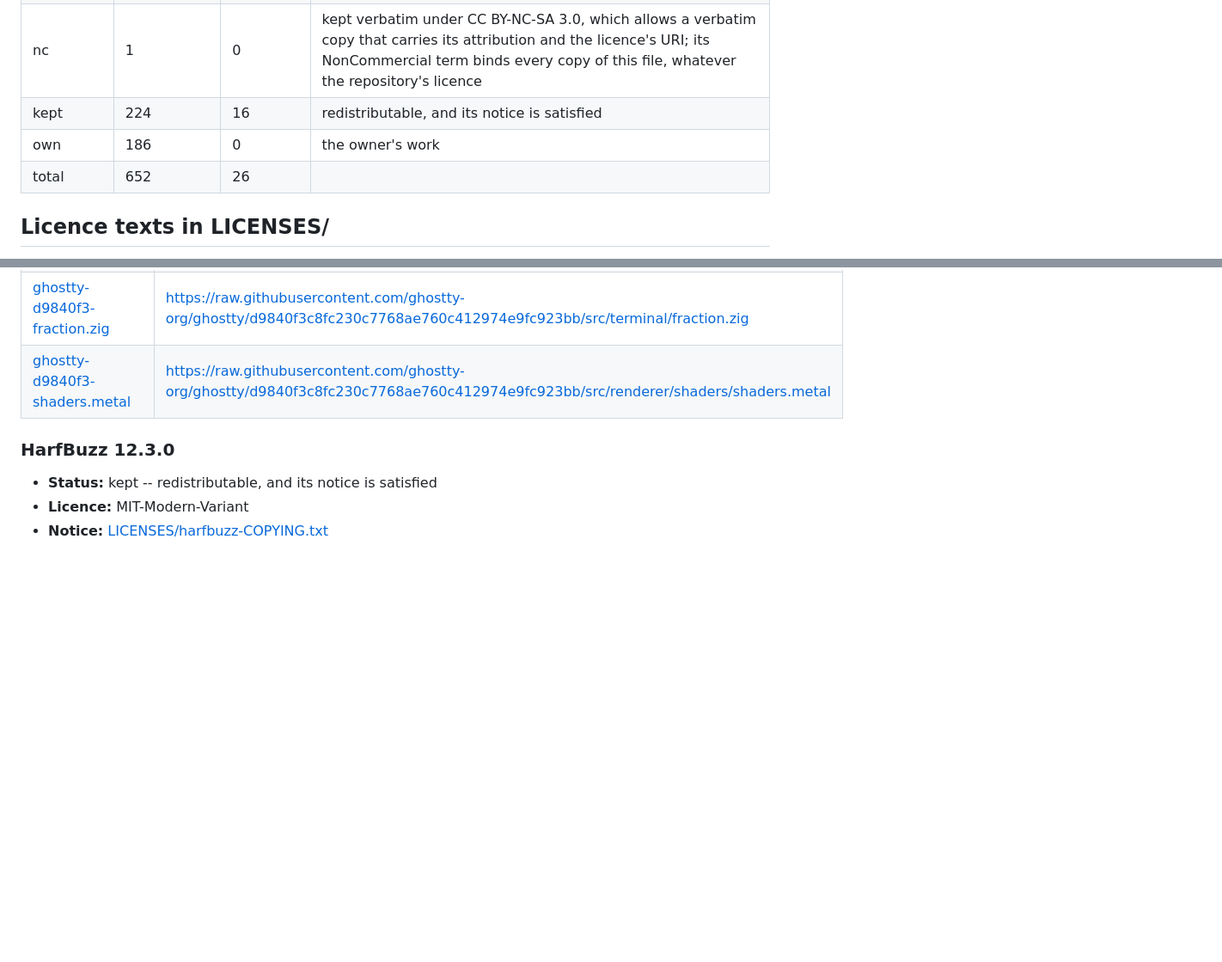
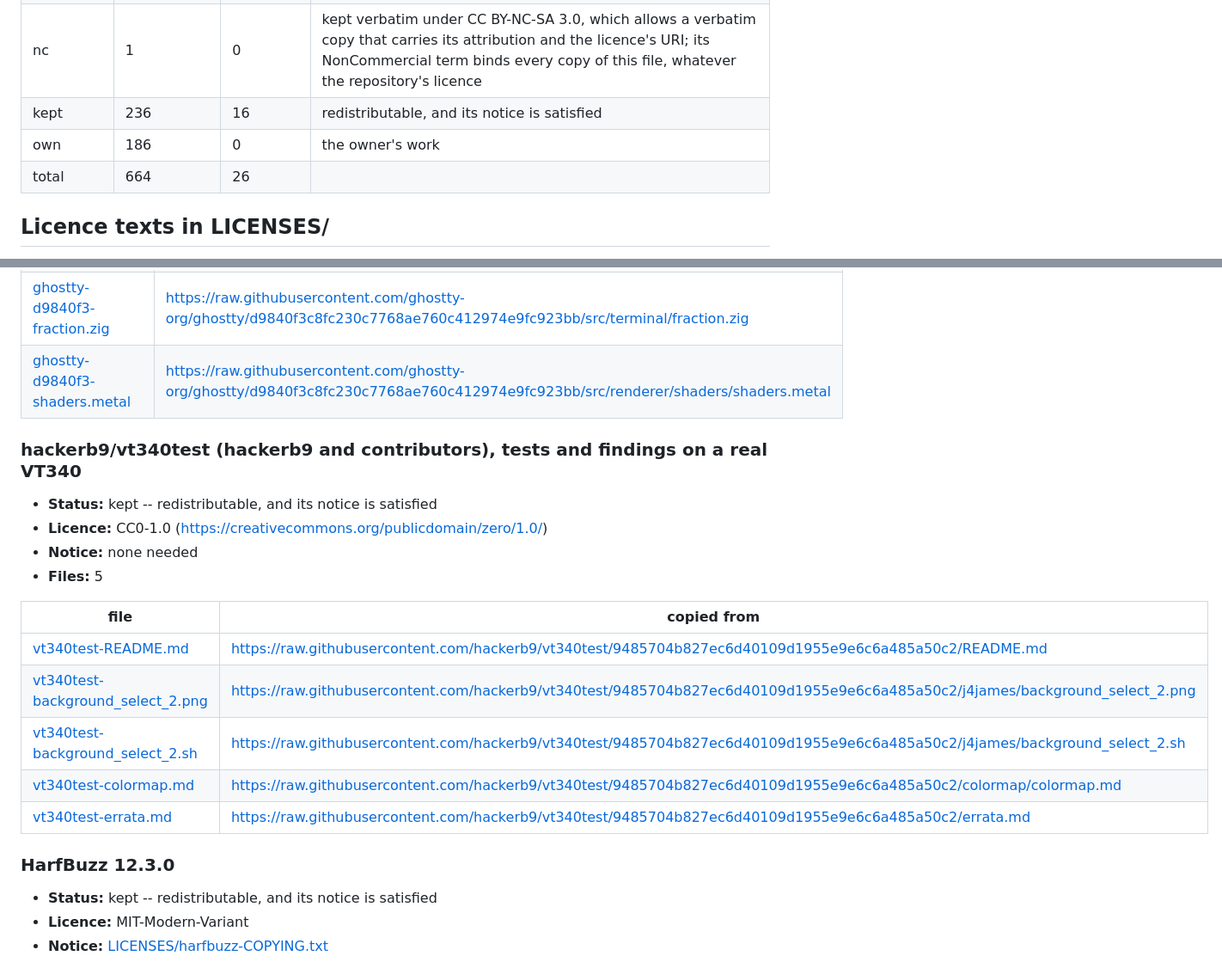
Before and after one commit to baud-terminal/baud, a Markdown page: THIRD_PARTY.md, 2 parts joined by grey strips. Shown at 86% size. GitHub-like rendering; blank space fills up the shorter version.

```diff
--- a/THIRD_PARTY.md
+++ b/THIRD_PARTY.md
@@ -23,9 +23,9 @@ and decides nothing.
 | open | 0 | 8 | an open question, recorded where the file is; the owner's call |
 | copyleft | 25 | 0 | redistributable with its licence text, which is in LICENSES/; keeping it or making it `external` is the owner's call |
 | nc | 1 | 0 | kept verbatim under CC BY-NC-SA 3.0, which allows a verbatim copy that carries its attribution and the licence's URI; its NonCommercial term binds every copy of this file, whatever the repository's licence |
-| kept | 224 | 16 | redistributable, and its notice is satisfied |
+| kept | 236 | 16 | redistributable, and its notice is satisfied |
 | own | 186 | 0 | the owner's work |
-| total | 652 | 26 | |
+| total | 664 | 26 | |
 
 ## Licence texts in LICENSES/
 
@@ -971,6 +972,21 @@ notice is, and the URL each file was copied from.
 | [ghostty-d9840f3-fraction.zig](docs/research/sources/ghostty-d9840f3-fraction.zig) | https://raw.githubusercontent.com/ghostty-org/ghostty/d9840f3c8fc230c7768ae760c412974e9fc923bb/src/terminal/fraction.zig |
 | [ghostty-d9840f3-shaders.metal](docs/research/sources/ghostty-d9840f3-shaders.metal) | https://raw.githubusercontent.com/ghostty-org/ghostty/d9840f3c8fc230c7768ae760c412974e9fc923bb/src/renderer/shaders/shaders.metal |
 
+### hackerb9/vt340test (hackerb9 and contributors), tests and findings on a real VT340
+
+- **Status:** kept -- redistributable, and its notice is satisfied
+- **Licence:** CC0-1.0 (https://creativecommons.org/publicdomain/zero/1.0/)
+- **Notice:** none needed
+- **Files:** 5
+
+| file | copied from |
+|---|---|
+| [vt340test-README.md](docs/research/sources/vt340test-README.md) | https://raw.githubusercontent.com/hackerb9/vt340test/9485704b827ec6d40109d1955e9e6c6a485a50c2/README.md |
+| [vt340test-background_select_2.png](docs/research/sources/vt340test-background_select_2.png) | https://raw.githubusercontent.com/hackerb9/vt340test/9485704b827ec6d40109d1955e9e6c6a485a50c2/j4james/background_select_2.png |
+| [vt340test-background_select_2.sh](docs/research/sources/vt340test-background_select_2.sh) | https://raw.githubusercontent.com/hackerb9/vt340test/9485704b827ec6d40109d1955e9e6c6a485a50c2/j4james/background_select_2.sh |
+| [vt340test-colormap.md](docs/research/sources/vt340test-colormap.md) | https://raw.githubusercontent.com/hackerb9/vt340test/9485704b827ec6d40109d1955e9e6c6a485a50c2/colormap/colormap.md |
+| [vt340test-errata.md](docs/research/sources/vt340test-errata.md) | https://raw.githubusercontent.com/hackerb9/vt340test/9485704b827ec6d40109d1955e9e6c6a485a50c2/errata.md |
+
 ### HarfBuzz 12.3.0
 
 - **Status:** kept -- redistributable, and its notice is satisfied
```
Also changed, not shown: other parts of THIRD_PARTY.md (+29 -1 lines), docs/research/sources/vt340test-background_select_2.png (added), 14 other files.
